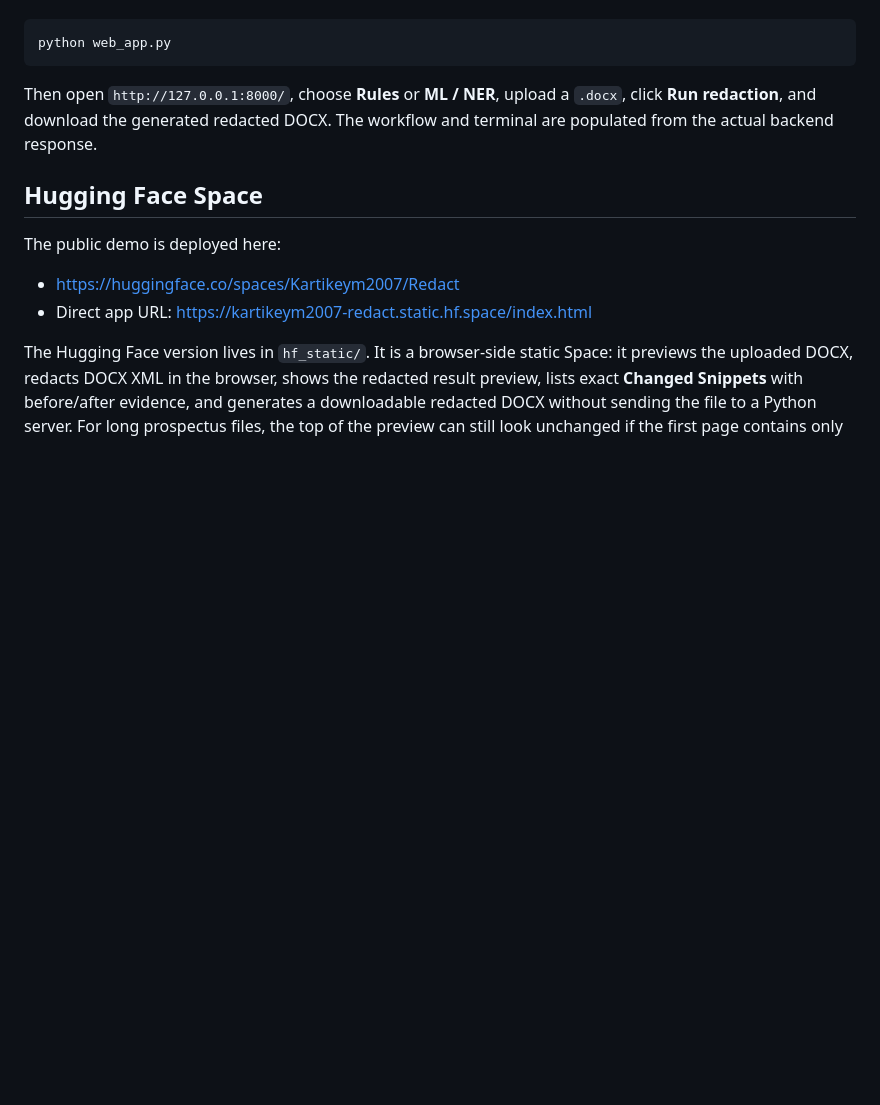
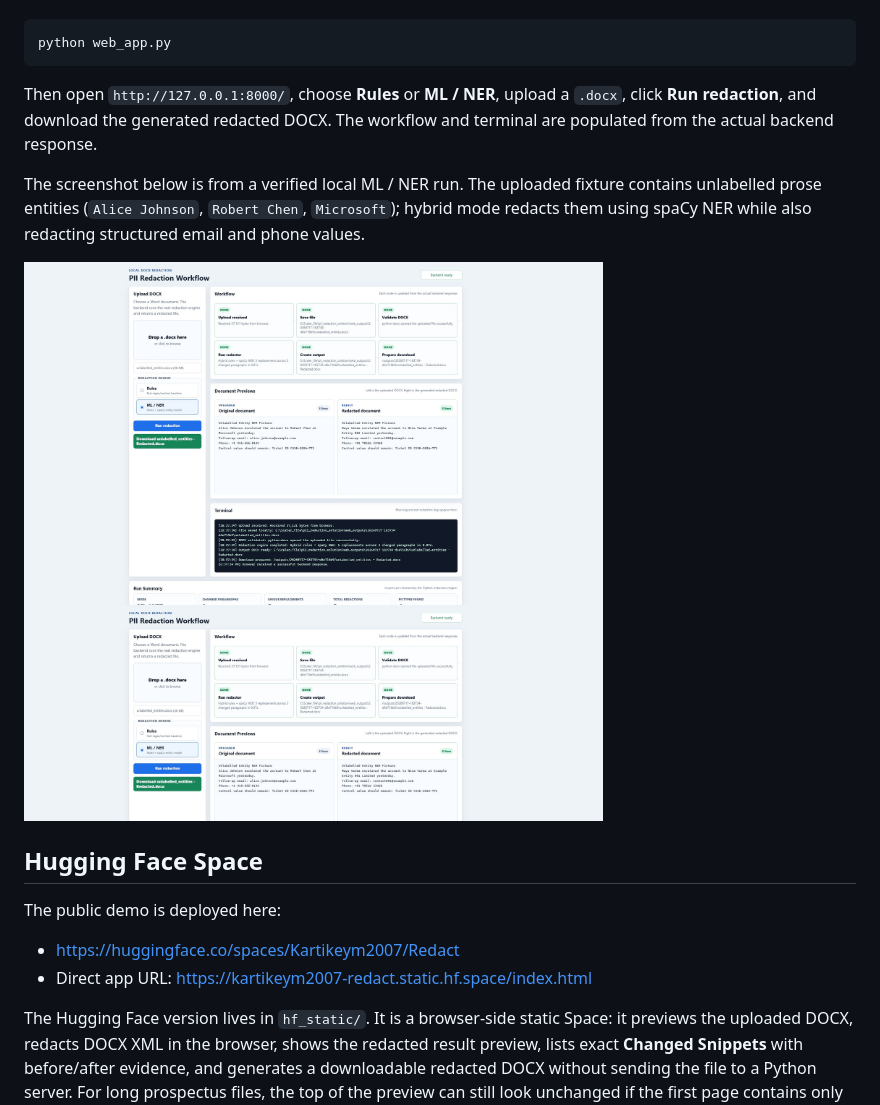
Before and after one commit to KartikeyaM2007/Redact-scaler, a Markdown page: README.md, the part around the change. Drawn GitHub-style; pictures changed too: assets/ml-ner-ui-verified.png (added); blank space fills up the shorter version.

Commit message:
Add verified ML NER UI screenshot

```diff
--- a/README.md
+++ b/README.md
@@ -38,6 +38,10 @@ python web_app.py
 
 Then open `http://127.0.0.1:8000/`, choose **Rules** or **ML / NER**, upload a `.docx`, click **Run redaction**, and download the generated redacted DOCX. The workflow and terminal are populated from the actual backend response.
 
+The screenshot below is from a verified local ML / NER run. The uploaded fixture contains unlabelled prose entities (`Alice Johnson`, `Robert Chen`, `Microsoft`); hybrid mode redacts them using spaCy NER while also redacting structured email and phone values.
+
+![Verified local ML/NER frontend run](assets/ml-ner-ui-verified.png)
+
 ## Hugging Face Space
 
 The public demo is deployed here:
```
Also changed, not shown: hf_static/README.md (+2 -0 lines), plan.md (+2 -0 lines), 12 other files.
